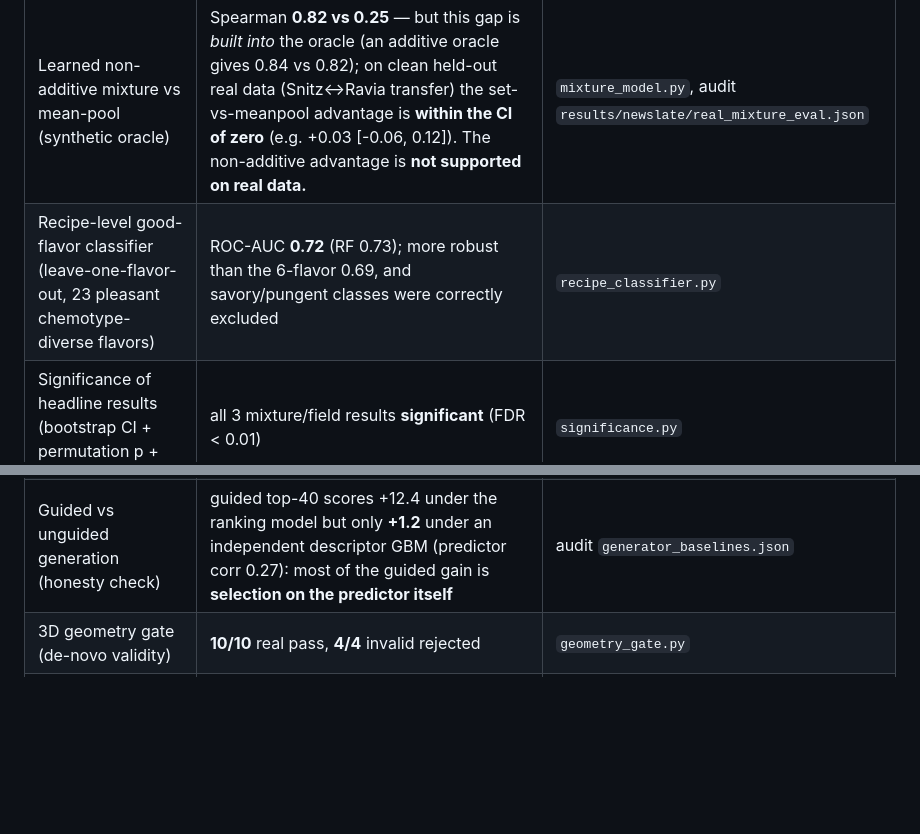
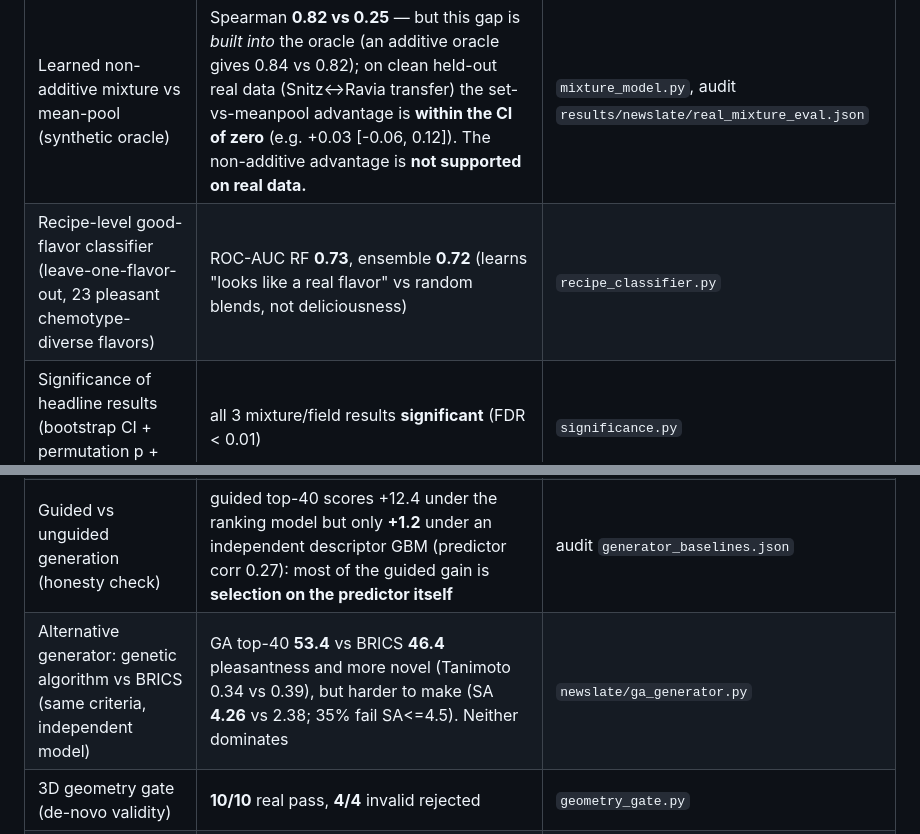
Before and after one commit to aaygan29/superchoc, a Markdown page: README.md, 2 parts joined by grey strips. Rendered like a GitHub page; blank space fills up the shorter version.

```diff
--- a/README.md
+++ b/README.md
@@ -78,7 +78,7 @@ survivors). `validated_recipe.py` produces one high-confidence recipe instead of
 | Mixture perceptual-distance vs human ratings (Snitz 2013) | Spearman **-0.49** on 360 pairs | `mixtures.py` |
 | Mixture perceptual-distance vs human ratings (Ravia 2020) | Spearman **-0.245** on 195 pairs | `mixtures.py` |
 | Learned non-additive mixture vs mean-pool (synthetic oracle) | Spearman **0.82 vs 0.25** — but this gap is *built into* the oracle (an additive oracle gives 0.84 vs 0.82); on clean held-out real data (Snitz<->Ravia transfer) the set-vs-meanpool advantage is **within the CI of zero** (e.g. +0.03 [-0.06, 0.12]). The non-additive advantage is **not supported on real data.** | `mixture_model.py`, audit `results/newslate/real_mixture_eval.json` |
-| Recipe-level good-flavor classifier (leave-one-flavor-out, 23 pleasant chemotype-diverse flavors) | ROC-AUC **0.72** (RF 0.73); more robust than the 6-flavor 0.69, and savory/pungent classes were correctly excluded | `recipe_classifier.py` |
+| Recipe-level good-flavor classifier (leave-one-flavor-out, 23 pleasant chemotype-diverse flavors) | ROC-AUC RF **0.73**, ensemble **0.72** (learns "looks like a real flavor" vs random blends, not deliciousness) | `recipe_classifier.py` |
 | Significance of headline results (bootstrap CI + permutation p + FDR) | all 3 mixture/field results **significant** (FDR < 0.01) | `significance.py` |
 | Molecule -> odorant-receptor signal (Mainland 2015) | **1.57x** chance = 9.1% NN-shared-receptor vs 5.8% chance on only **n=22 pairs** (2 hits, one mutual pair; binomial p=0.37, CI reaches chance). A weak, data-limited signal: **diagnostic only, dropped as a usable receptor-in-J term** (M2OR-vs-pleasantness Spearman 0.14, p=0.42) | `receptors.py`, audit `audit_claims.json` |
 | Molecule -> receptor activation model (M2OR, leave-molecule-out) | ROC-AUC **0.89** (92 mols x 375 human ORs) | `m2or_receptor.py` |
@@ -88,6 +88,7 @@ survivors). `validated_recipe.py` produces one high-confidence recipe instead of
 | Food-safety toxicity screen | 380/420 pass; benzene/formaldehyde flagged | `safety.py` |
 | De-novo molecules generated | 434 safe & novel; **top-12 absent from PubChem** (database novelty only; SA score ~2.2 does not establish a synthetic route, and PubChem absence is not synthetic feasibility) | `lego_assembly.py`, audit `generator_baselines.json` |
 | Guided vs unguided generation (honesty check) | guided top-40 scores +12.4 under the ranking model but only **+1.2** under an independent descriptor GBM (predictor corr 0.27): most of the guided gain is **selection on the predictor itself** | audit `generator_baselines.json` |
+| Alternative generator: genetic algorithm vs BRICS (same criteria, independent model) | GA top-40 **53.4** vs BRICS **46.4** pleasantness and more novel (Tanimoto 0.34 vs 0.39), but harder to make (SA **4.26** vs 2.38; 35% fail SA<=4.5). Neither dominates | `newslate/ga_generator.py` |
 | 3D geometry gate (de-novo validity) | **10/10** real pass, **4/4** invalid rejected | `geometry_gate.py` |
 | Metric best-part bound (Lean) | Lean exits 0, but the theorems formalize only the elementary list-maximum bound over `Nat` (no weights, no convexity, no real-valued T(R)): a **definitional footnote, not a results-table result** | `FlavorMath.lean` |
 | Online active search vs random screening | +0.074, 25/25 seeds (synthetic) | `methods/active_flavor_search/` |
```
Also changed, not shown: other parts of README.md (+4 -4 lines).
